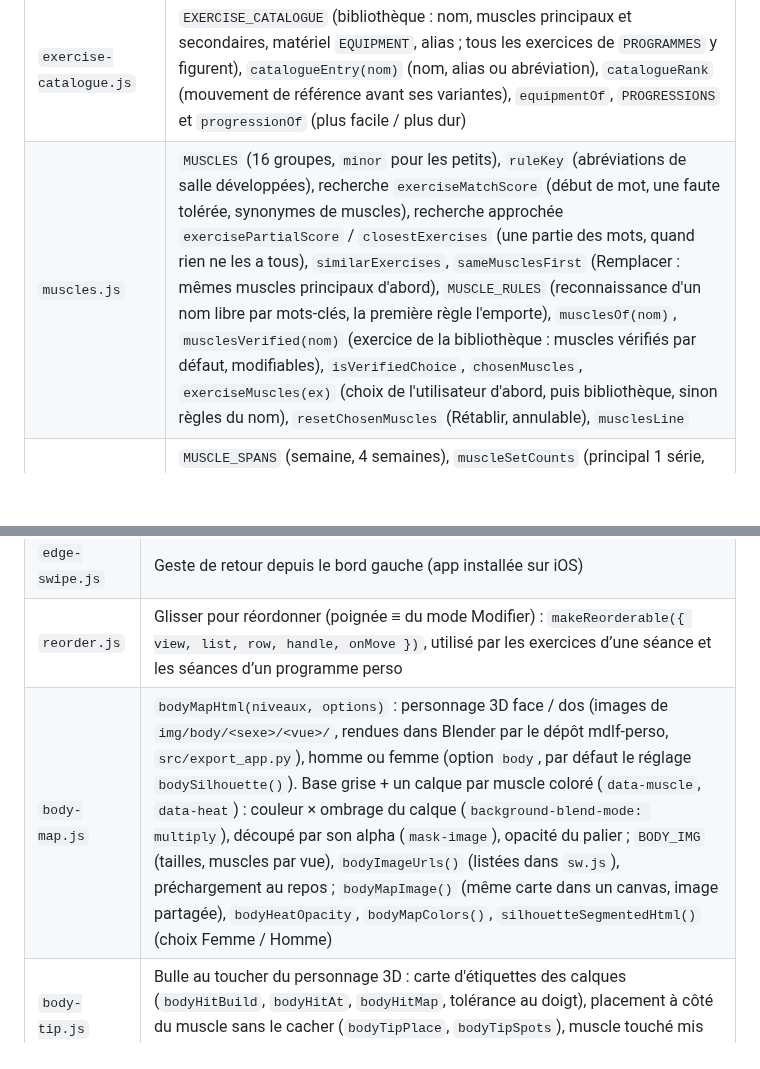
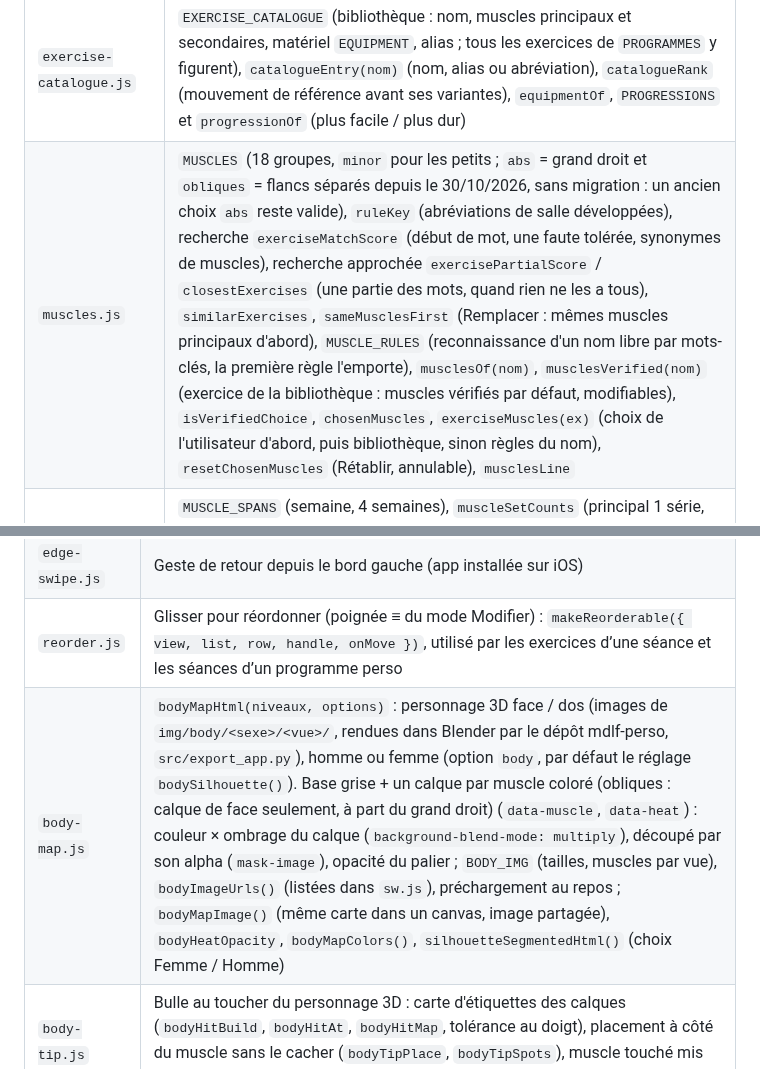
Before and after one commit to Maxencedlff/Muscu, a Markdown page: ARCHITECTURE.md, 2 parts joined by grey strips. GitHub-like rendering; blank space fills up the shorter version.

Commit message:
Architecture : 18 groupes musculaires, obliques séparés du grand droit
Co-Authored-By: Claude Opus 5.5 <noreply@anthropic.com>
Claude-Session: https://claude.ai/code/session_01VJs6PmES6aBrHgyjiUgT1H

```diff
--- a/ARCHITECTURE.md
+++ b/ARCHITECTURE.md
@@ -82,7 +82,7 @@ Un renommage de classe touche CSS, gabarits HTML et tests ensemble.
 | `session-review.js` | Relecture de la séance d'un autre (coach, ami), logique pure et comparée à ses seules séances reçues : volume sans poids du corps (`reviewVolume`, `reviewExVolume` : charge notée × reps, lest compris, jamais `currentBodyKg()`), écarts (`volumeDelta` : « = » de −3 à +3 %, `durationDelta` : au-delà de 20 %), références (`prevSameSession` : même programme et même séance, `prevExercise` : dernière fois que l'exercice a été fait, toute séance), `exerciseTrend` (flèche), `reviewRecords` (charge, lest ou reps, ancienne valeur, 3 au plus), `painInNotes` (mots de douleur, sans diagnostic), `reviewSetKind` (jamais le temps aux 500 m : `machine` n'est pas transmis), `sessionReview` |
 | `health-workouts.js` | Courses et sorties vélo lues dans Santé, logique pure : `validHealthWorkout` (activité connue, au moins 1 min, pas écrit par MDLF), `dedupeHealthWorkouts` (même sortie de l'Apple Watch et de Strava), `loggedInHistory` (déjà notée à la main : séance chronométrée qui la recouvre, ou saisie après coup de durée comparable), `healthCountsForRecovery` (20 min au moins pour compter dans la récupération), `healthWorkoutEntry` (ligne au format d'une séance, id `hk:…`, `isHealthEntry`), `healthHistoryEntries`, `healthEntryLine`. **Jamais dans `data.history`** (copie iCloud, compte : règle 5.1.3) ; lecture et cache dans `apple-services.js` (`healthEntries()`), fusion à l'affichage (Historique) et dans la récupération (`muscleLastWorked`) |
 | `exercise-catalogue.js` | `EXERCISE_CATALOGUE` (bibliothèque : nom, muscles principaux et secondaires, matériel `EQUIPMENT`, alias ; tous les exercices de `PROGRAMMES` y figurent), `catalogueEntry(nom)` (nom, alias ou abréviation), `catalogueRank` (mouvement de référence avant ses variantes), `equipmentOf`, `PROGRESSIONS` et `progressionOf` (plus facile / plus dur) |
-| `muscles.js` | `MUSCLES` (16 groupes, `minor` pour les petits), `ruleKey` (abréviations de salle développées), recherche `exerciseMatchScore` (début de mot, une faute tolérée, synonymes de muscles), recherche approchée `exercisePartialScore` / `closestExercises` (une partie des mots, quand rien ne les a tous), `similarExercises`, `sameMusclesFirst` (Remplacer : mêmes muscles principaux d'abord), `MUSCLE_RULES` (reconnaissance d'un nom libre par mots-clés, la première règle l'emporte), `musclesOf(nom)`, `musclesVerified(nom)` (exercice de la bibliothèque : muscles vérifiés par défaut, modifiables), `isVerifiedChoice`, `chosenMuscles`, `exerciseMuscles(ex)` (choix de l'utilisateur d'abord, puis bibliothèque, sinon règles du nom), `resetChosenMuscles` (Rétablir, annulable), `musclesLine` |
+| `muscles.js` | `MUSCLES` (18 groupes, `minor` pour les petits ; `abs` = grand droit et `obliques` = flancs séparés depuis le 30/10/2026, sans migration : un ancien choix `abs` reste valide), `ruleKey` (abréviations de salle développées), recherche `exerciseMatchScore` (début de mot, une faute tolérée, synonymes de muscles), recherche approchée `exercisePartialScore` / `closestExercises` (une partie des mots, quand rien ne les a tous), `similarExercises`, `sameMusclesFirst` (Remplacer : mêmes muscles principaux d'abord), `MUSCLE_RULES` (reconnaissance d'un nom libre par mots-clés, la première règle l'emporte), `musclesOf(nom)`, `musclesVerified(nom)` (exercice de la bibliothèque : muscles vérifiés par défaut, modifiables), `isVerifiedChoice`, `chosenMuscles`, `exerciseMuscles(ex)` (choix de l'utilisateur d'abord, puis bibliothèque, sinon règles du nom), `resetChosenMuscles` (Rétablir, annulable), `musclesLine` |
 | `muscle-load.js` | `MUSCLE_SPANS` (semaine, 4 semaines), `muscleSetCounts` (principal 1 série, secondaire ½), `muscleLevel` (paliers 0 / 1–3 / 4–9 / 10+ séries par semaine), `muscleLoad(span)` : séries, paliers, intensités 0..1 et muscles peu travaillés ; `sessionMuscleLevels` / `sessionTopMuscles` : muscles d'une seule séance (image partagée) |
 | `app-icons.js` | Marque : `APP_ICONS` (icônes de l'app : id, libellé, jeu d'icônes iOS `asset`, couleurs, flèche de la barre), `DEFAULT_APP_ICON`, `appIconFromNative(nom)` (null ou inconnu : défaut), `nativeAppIconName(id)` (défaut : null), `alternateAppIconNames()`, dessin du signe `appIconGlyph` / `appIconSvg(icône, options)`. Seule source des images de la marque (voir plus bas) |
 | `guide.js` | Guide de l'app : `GUIDE_SECTIONS` (7 thèmes, sujets courts : `lead`, 2 à 5 `steps`, `iphone`, `related`, `actions`), `GUIDE_TOPICS`, `guideTopic`, `guideLabels` (libellés de l'app cités entre crochets), `guideSearch` (sans accents, tous les mots). Libellés et actions vérifiés par `tests/unit/guide.mjs` |
@@ -120,7 +120,7 @@ fait rien. Dans une action, `return` remplace l'ancien `break` de sortie du `swi
 | `forms.js` | `flagInvalid`, `weightOk`, `weightMsg` |
 | `edge-swipe.js` | Geste de retour depuis le bord gauche (app installée sur iOS) |
 | `reorder.js` | Glisser pour réordonner (poignée ≡ du mode Modifier) : `makeReorderable({ view, list, row, handle, onMove })`, utilisé par les exercices d’une séance et les séances d’un programme perso |
-| `body-map.js` | `bodyMapHtml(niveaux, options)` : personnage 3D face / dos (images de `img/body/<sexe>/<vue>/`, rendues dans Blender par le dépôt mdlf-perso, `src/export_app.py`), homme ou femme (option `body`, par défaut le réglage `bodySilhouette()`). Base grise + un calque par muscle coloré (`data-muscle`, `data-heat`) : couleur × ombrage du calque (`background-blend-mode: multiply`), découpé par son alpha (`mask-image`), opacité du palier ; `BODY_IMG` (tailles, muscles par vue), `bodyImageUrls()` (listées dans `sw.js`), préchargement au repos ; `bodyMapImage()` (même carte dans un canvas, image partagée), `bodyHeatOpacity`, `bodyMapColors()`, `silhouetteSegmentedHtml()` (choix Femme / Homme) |
+| `body-map.js` | `bodyMapHtml(niveaux, options)` : personnage 3D face / dos (images de `img/body/<sexe>/<vue>/`, rendues dans Blender par le dépôt mdlf-perso, `src/export_app.py`), homme ou femme (option `body`, par défaut le réglage `bodySilhouette()`). Base grise + un calque par muscle coloré (obliques : calque de face seulement, à part du grand droit) (`data-muscle`, `data-heat`) : couleur × ombrage du calque (`background-blend-mode: multiply`), découpé par son alpha (`mask-image`), opacité du palier ; `BODY_IMG` (tailles, muscles par vue), `bodyImageUrls()` (listées dans `sw.js`), préchargement au repos ; `bodyMapImage()` (même carte dans un canvas, image partagée), `bodyHeatOpacity`, `bodyMapColors()`, `silhouetteSegmentedHtml()` (choix Femme / Homme) |
 | `body-tip.js` | Bulle au toucher du personnage 3D : carte d'étiquettes des calques (`bodyHitBuild`, `bodyHitAt`, `bodyHitMap`, tolérance au doigt), placement à côté du muscle sans le cacher (`bodyTipPlace`, `bodyTipSpots`), muscle touché mis en valeur (`bodyTipMarkHtml`), `showBodyTip`, `closeBodyTip` |
 | `medal.js` | Médaille de record : `MEDAL_PATHS` (tracés partagés avec l'image de partage) et `medalSvg(taille)` |
 
```
